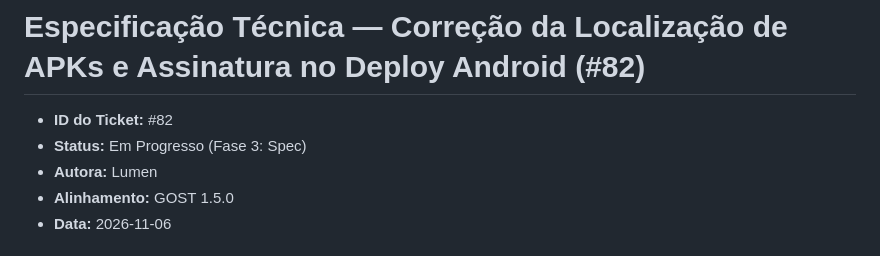
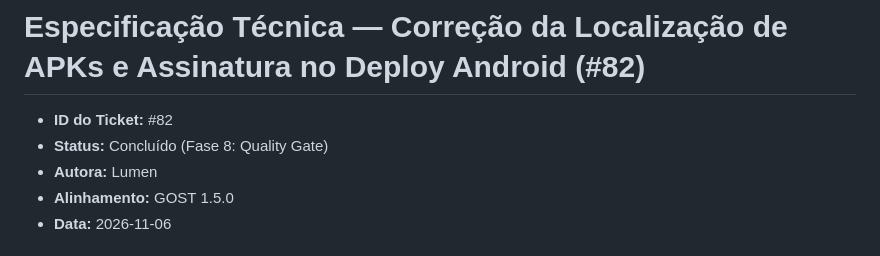
Before and after one commit to lumenpink/lauda, a Markdown page: docs/specs/82_corrigir_localizacao_de_apks_e_assinatura_no_deploy_android.md, the part around one of its changes. GitHub-like rendering.

```diff
--- a/docs/specs/82_corrigir_localizacao_de_apks_e_assinatura_no_deploy_android.md
+++ b/docs/specs/82_corrigir_localizacao_de_apks_e_assinatura_no_deploy_android.md
@@ -1,7 +1,7 @@
 # Especificação Técnica — Correção da Localização de APKs e Assinatura no Deploy Android (#82)
 
 - **ID do Ticket:** #82
-- **Status:** Em Progresso (Fase 3: Spec)
+- **Status:** Concluído (Fase 8: Quality Gate)
 - **Autora:** Lumen
 - **Alinhamento:** GOST 1.5.0
 - **Data:** 2026-11-06
```
Also changed, not shown: other parts of docs/specs/82_corrigir_localizacao_de_apks_e_assinatura_no_deploy_android.md (+6 -6 lines), CHANGELOG.md (+1 -0 lines).
